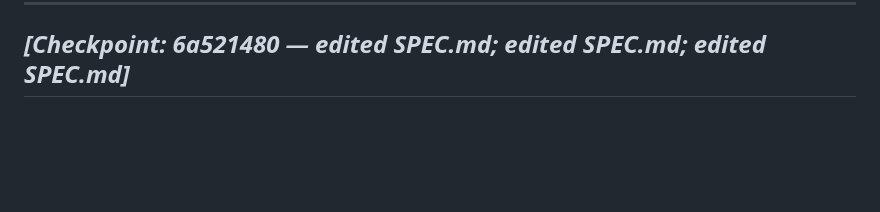
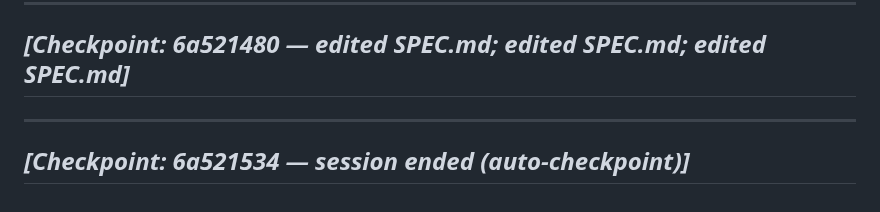
Before and after one commit to katoharu0/neon-survivor, a Markdown page: trace.md, the part around the change. Rendered like a GitHub page; blank space fills up the shorter version.

```diff
--- a/trace.md
+++ b/trace.md
@@ -1184,3 +1184,9 @@ _[Checkpoint: 6a521468 — タスクC全8項目(a-h)の実機検証完了]_
 ---
 _[Checkpoint: 6a521480 — edited SPEC.md; edited SPEC.md; edited SPEC.md]_
 ---
+
+
+
+---
+_[Checkpoint: 6a521534 — session ended (auto-checkpoint)]_
+---
```
Also changed, not shown: commit.md (+13 -0 lines), main.md (+2 -0 lines).
